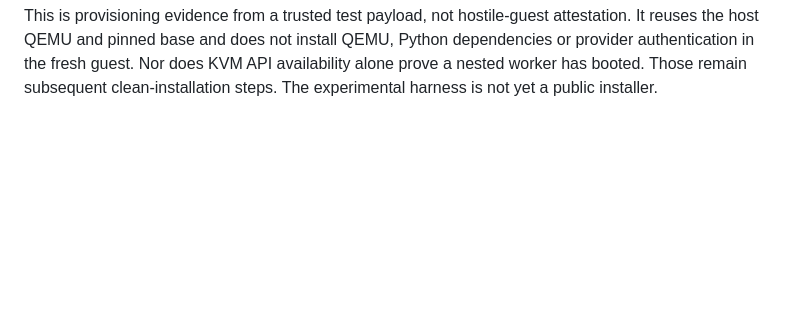
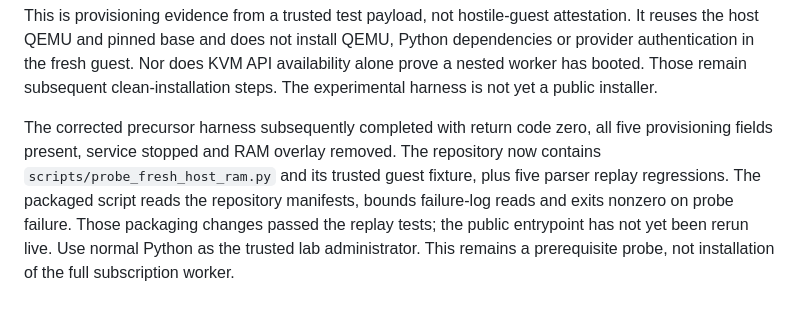
Before and after one commit to joindaia/DAIA, a Markdown page: deploy/subscription-lab/README.md, the part around the change. Rendered like a GitHub page; blank space fills up the shorter version.

Commit message:
Record normal provisioning completion and public probe scope

```diff
--- a/deploy/subscription-lab/README.md
+++ b/deploy/subscription-lab/README.md
@@ -412,3 +412,12 @@ attestation. It reuses the host QEMU and pinned base and does not install QEMU,
 Python dependencies or provider authentication in the fresh guest. Nor does KVM
 API availability alone prove a nested worker has booted. Those remain subsequent
 clean-installation steps. The experimental harness is not yet a public installer.
+
+The corrected precursor harness subsequently completed with return code zero,
+all five provisioning fields present, service stopped and RAM overlay removed.
+The repository now contains `scripts/probe_fresh_host_ram.py` and its trusted
+guest fixture, plus five parser replay regressions. The packaged script reads
+the repository manifests, bounds failure-log reads and exits nonzero on probe
+failure. Those packaging changes passed the replay tests; the public entrypoint
+has not yet been rerun live. Use normal Python as the trusted lab administrator.
+This remains a prerequisite probe, not installation of the full subscription worker.
```
